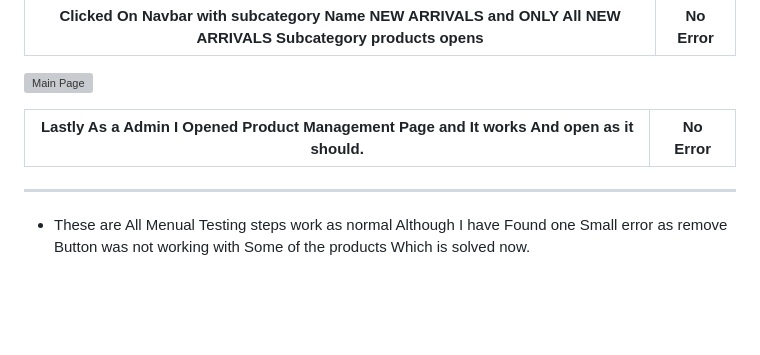
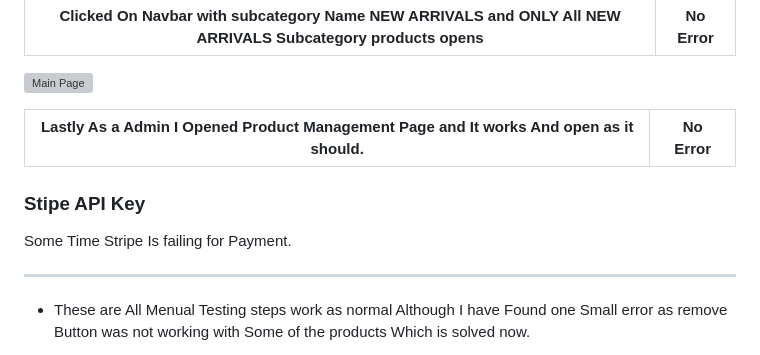
Before and after one commit to Killol14/Yoga_shop, a Markdown page: TESTING.md, the part around the change. GitHub-like rendering; blank space fills up the shorter version; grey boxes are pictures that could not be loaded.

```diff
--- a/TESTING.md
+++ b/TESTING.md
@@ -143,6 +143,9 @@
 | Lastly As a Admin I Opened Product Management Page and It works And open as it should.| No Error |
 |----------|----------|
 
+### Stipe API Key
+Some Time Stripe Is failing for Payment.
+
 --------------------------------------------------------------------------------------------------------------------------------------
 
 * These are All Menual Testing steps work as normal Although I have Found one Small error as remove Button was not working with Some of the products Which is solved now.
```
